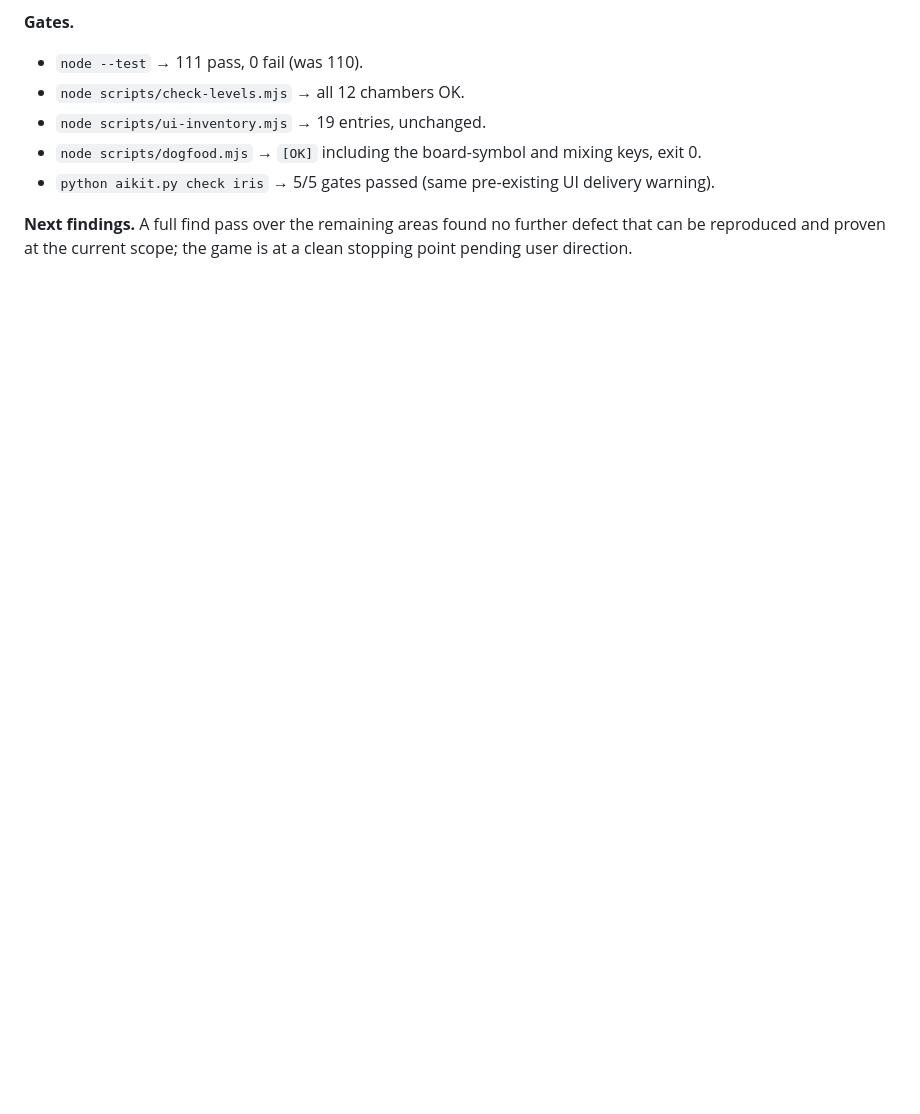
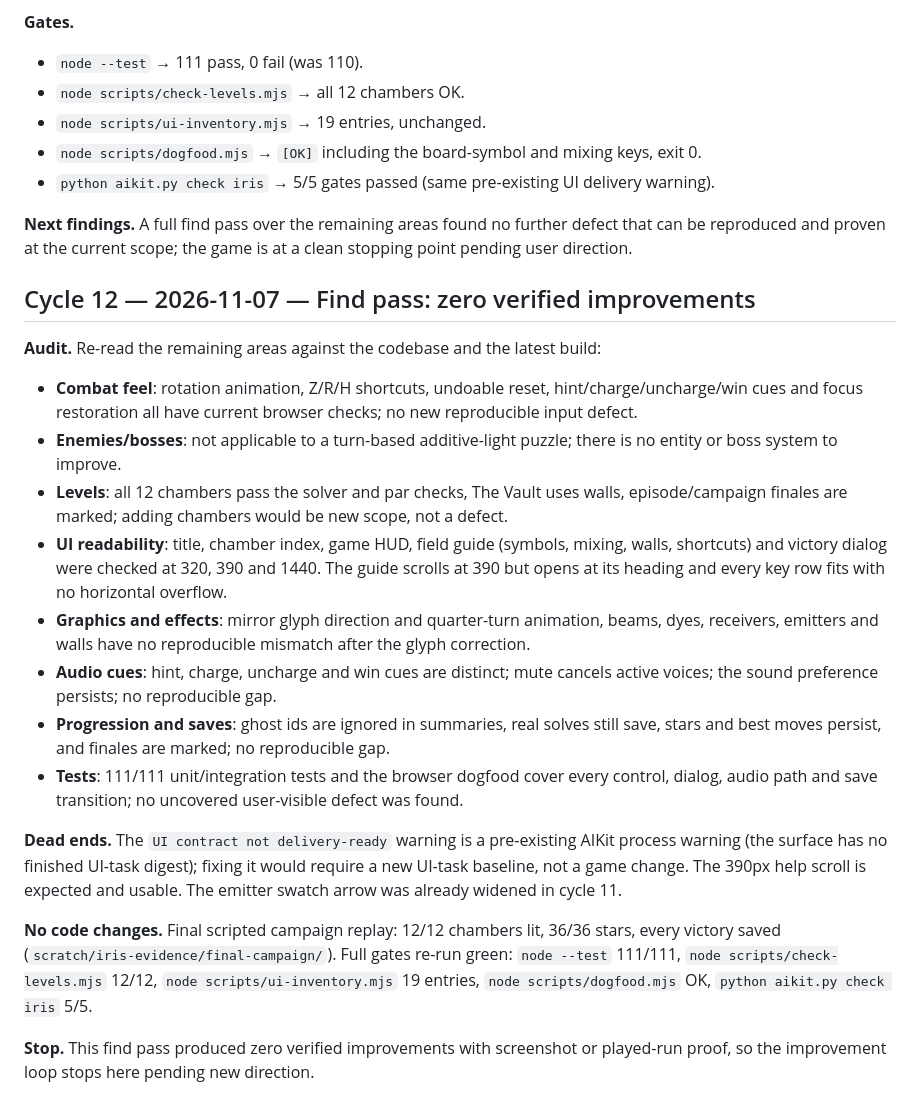
Before and after one commit to AegeanWorks/Iris, a Markdown page: .aikit/improvement-record.md, the part around the change. GitHub-like rendering; blank space fills up the shorter version.

Commit message:
docs(record): close the improvement loop

```diff
--- a/.aikit/improvement-record.md
+++ b/.aikit/improvement-record.md
@@ -303,3 +303,21 @@ Dead ends: none; the board glyphs and colors are already the intended ones.
 - `python aikit.py check iris` → 5/5 gates passed (same pre-existing UI delivery warning).
 
 **Next findings.** A full find pass over the remaining areas found no further defect that can be reproduced and proven at the current scope; the game is at a clean stopping point pending user direction.
+
+## Cycle 12 — 2026-11-07 — Find pass: zero verified improvements
+
+**Audit.** Re-read the remaining areas against the codebase and the latest build:
+- **Combat feel**: rotation animation, Z/R/H shortcuts, undoable reset, hint/charge/uncharge/win cues and focus restoration all have current browser checks; no new reproducible input defect.
+- **Enemies/bosses**: not applicable to a turn-based additive-light puzzle; there is no entity or boss system to improve.
+- **Levels**: all 12 chambers pass the solver and par checks, The Vault uses walls, episode/campaign finales are marked; adding chambers would be new scope, not a defect.
+- **UI readability**: title, chamber index, game HUD, field guide (symbols, mixing, walls, shortcuts) and victory dialog were checked at 320, 390 and 1440. The guide scrolls at 390 but opens at its heading and every key row fits with no horizontal overflow.
+- **Graphics and effects**: mirror glyph direction and quarter-turn animation, beams, dyes, receivers, emitters and walls have no reproducible mismatch after the glyph correction.
+- **Audio cues**: hint, charge, uncharge and win cues are distinct; mute cancels active voices; the sound preference persists; no reproducible gap.
+- **Progression and saves**: ghost ids are ignored in summaries, real solves still save, stars and best moves persist, and finales are marked; no reproducible gap.
+- **Tests**: 111/111 unit/integration tests and the browser dogfood cover every control, dialog, audio path and save transition; no uncovered user-visible defect was found.
+
+**Dead ends.** The `UI contract not delivery-ready` warning is a pre-existing AIKit process warning (the surface has no finished UI-task digest); fixing it would require a new UI-task baseline, not a game change. The 390px help scroll is expected and usable. The emitter swatch arrow was already widened in cycle 11.
+
+**No code changes.** Final scripted campaign replay: 12/12 chambers lit, 36/36 stars, every victory saved (`scratch/iris-evidence/final-campaign/`). Full gates re-run green: `node --test` 111/111, `node scripts/check-levels.mjs` 12/12, `node scripts/ui-inventory.mjs` 19 entries, `node scripts/dogfood.mjs` OK, `python aikit.py check iris` 5/5.
+
+**Stop.** This find pass produced zero verified improvements with screenshot or played-run proof, so the improvement loop stops here pending new direction.
```
